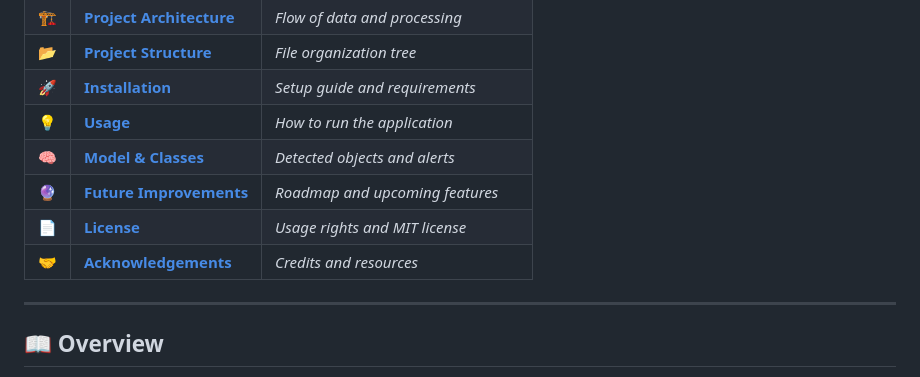
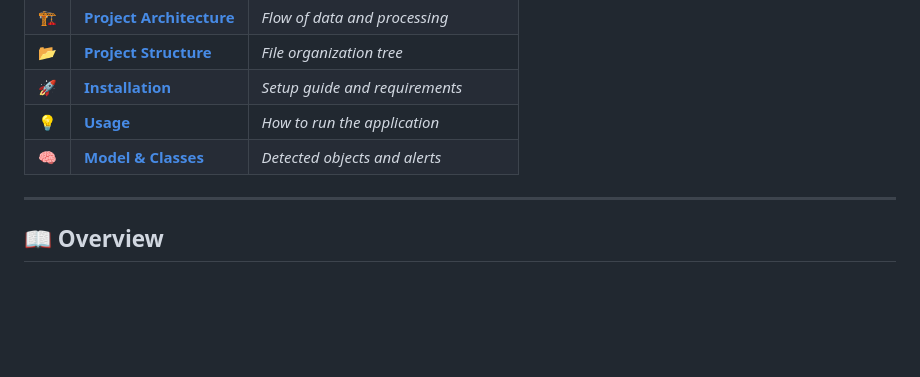
Before and after one commit to Shaazjazeel/worker-safety-yolo, a Markdown page: README.md, the part around the change. Drawn GitHub-style; blank space fills up the shorter version.

Commit message:
Remove future improvements, license, and acknowledgements
Removed sections for future improvements, license, and acknowledgements from the README.

```diff
--- a/README.md
+++ b/README.md
@@ -35,9 +35,6 @@
 | 🚀 | [**Installation**](#-installation) | _Setup guide and requirements_ |
 | 💡 | [**Usage**](#-usage) | _How to run the application_ |
 | 🧠 | [**Model & Classes**](#-model--detected-classes) | _Detected objects and alerts_ |
-| 🔮 | [**Future Improvements**](#-future-improvements) | _Roadmap and upcoming features_ |
-| 📄 | [**License**](#-license) | _Usage rights and MIT license_ |
-| 🤝 | [**Acknowledgements**](#-acknowledgements) | _Credits and resources_ |
 
 ---
 
```
